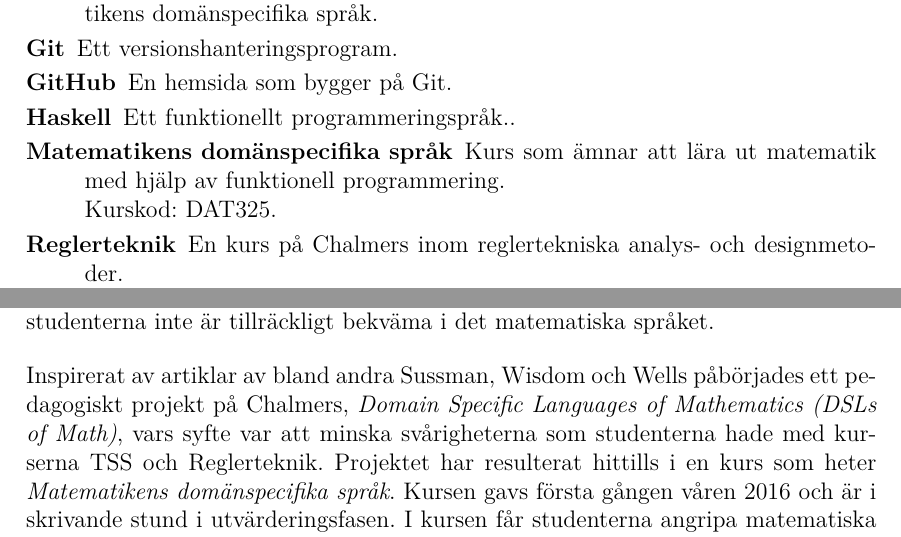
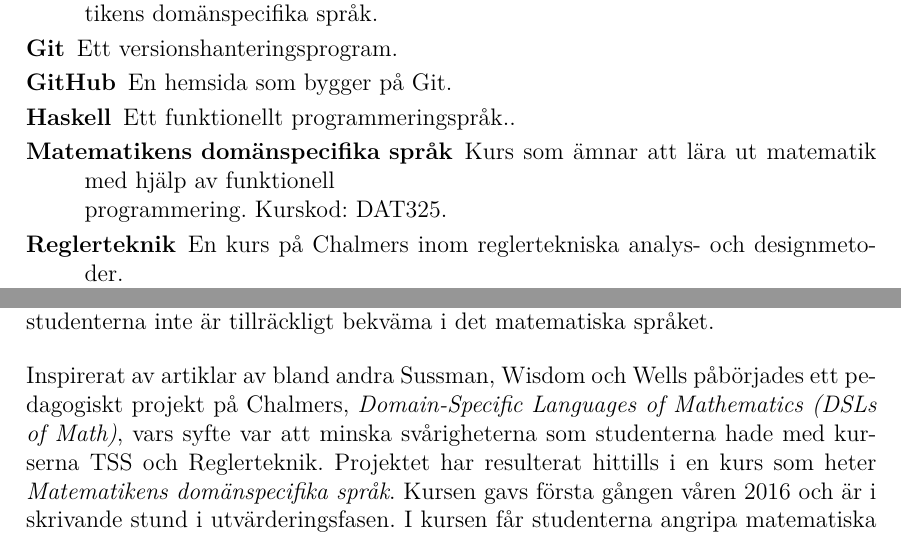
Before and after one commit to DSLsofMath/BScProj2016, a LaTeX thesis (Dokument/Rapport/rapport.tex, which reads Dokument/Rapport/include/ordlista.tex): two parts of pages 7 and 8 of 49, joined at a grey line, cut so that both start at the same text. Compiled offline with pdfLaTeX.

Commit message:
Struktur i ordlistan.

```diff
--- a/Dokument/Rapport/include/ordlista.tex
+++ b/Dokument/Rapport/include/ordlista.tex
@@ -39,8 +39,8 @@
 \newglossaryentry{dat325}
 {
     name={Matematikens domänspecifika språk},
-    description={Kurs som ämnar att lära ut matematik med hjälp av funktionell programmering. \\
-    Kurskod: DAT325}
+    description={Kurs som ämnar att lära ut matematik med hjälp av funktionell\\
+    programmering. Kurskod: DAT325}
 }
 
 \newglossaryentry{gls-arcs}
@@ -52,32 +52,38 @@
 \newglossaryentry{gls-dsl}
 {
     name=DSL,
-    description={Domänspecifikt Språk, från engelskans 'Domain-Specific Language'}
+    description={Domänspecifikt Språk, från engelskans 'Domain-Specific
+    Language'}
 }
 
 \newglossaryentry{gls-dslm}
 {
     name={DSLs of Math},
-    description={Ett pedagogiskt projekt som utvecklar kursen DAT325, Matematikens domänspecifika språk}
+    description={Ett pedagogiskt projekt som utvecklar kursen DAT325,
+    Matematikens domänspecifika språk}
 }
 
 \newglossaryentry{gls-tss}
 {
     name={TSS},
-    description={En kurs på Chalmers inom signaler och system. \\ Kurskod: SSY080}
+    description={En kurs på Chalmers inom signaler och system.\\
+    Kurskod: SSY080}
 }
 
 \newglossaryentry{regler}
 {
     name={Reglerteknik},
-    description={En kurs på Chalmers inom reglertekniska analys- och designmetoder.\\
+    description={En kurs på Chalmers inom reglertekniska analys- och
+    designmetoder.\\
     Kurskod (2016): ERE103}
 }
 
 \newglossaryentry{patternmatching}
 {
     name={Mönstermatchning},
-    description={Pattern matching på engelska. En metod för att matcha konstruerare mot datatyper eller värden}
+    text={mönstermatchning},
+    description={En egenskap i ett programmeringsspråk som tillåter
+    programmerare att matcha på strukturen som en sekvens är uppbyggd av}
 }
 
 % Acronym entries
@@ -89,6 +95,6 @@
 
 \newacronym{arcs}{ARCS}{Attention, Relevance, Confidence \& Satisfaction}
 
-\newacronym{dslm}{DSLs of Math}{Domain Specific Languages of Mathematics}
+\newacronym{dslm}{DSLs of Math}{Domain-Specific Languages of Mathematics}
 
 \newacronym{tss}{TSS}{Transformer, signaler och system}
```
Also changed, not shown: Dokument/Rapport/include/ordlista.tex (4 more changed lines).
